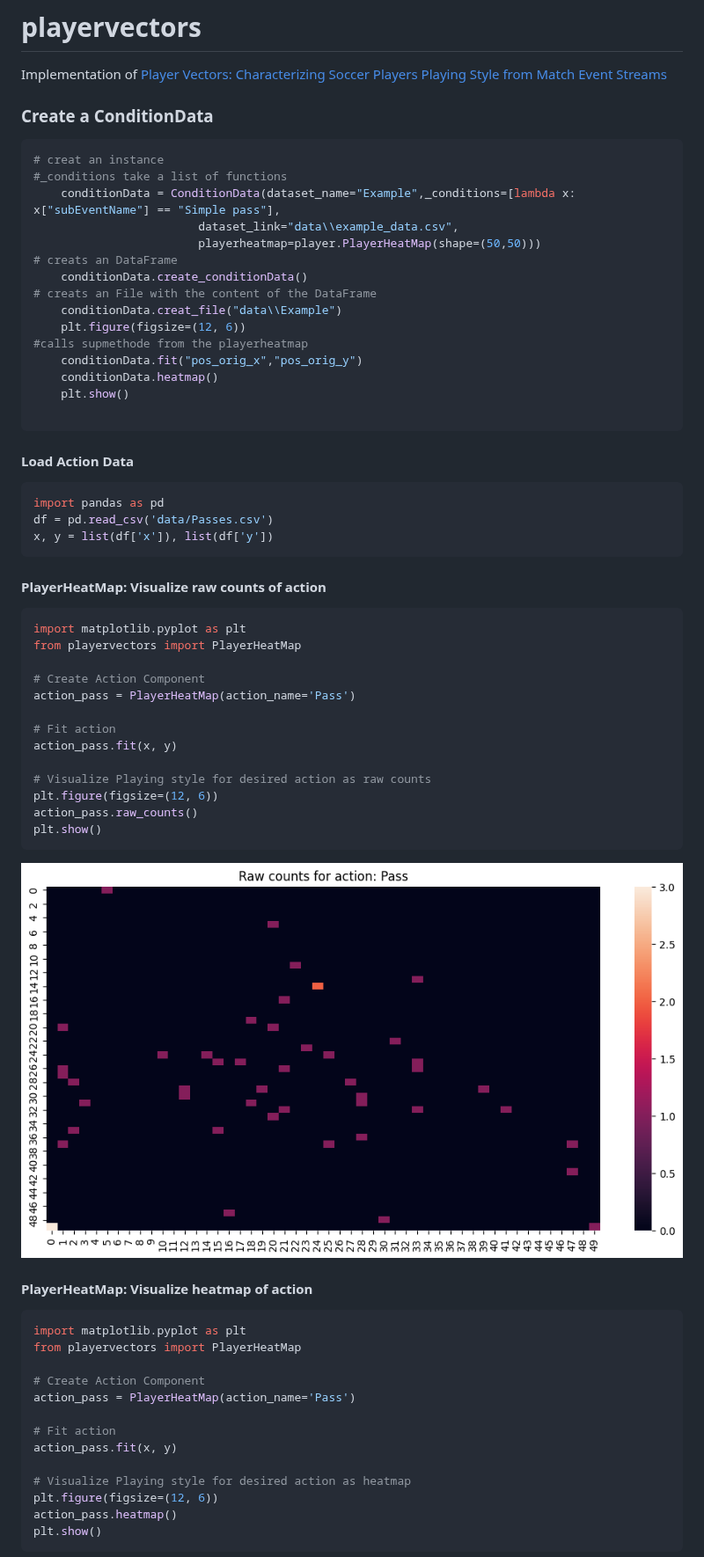
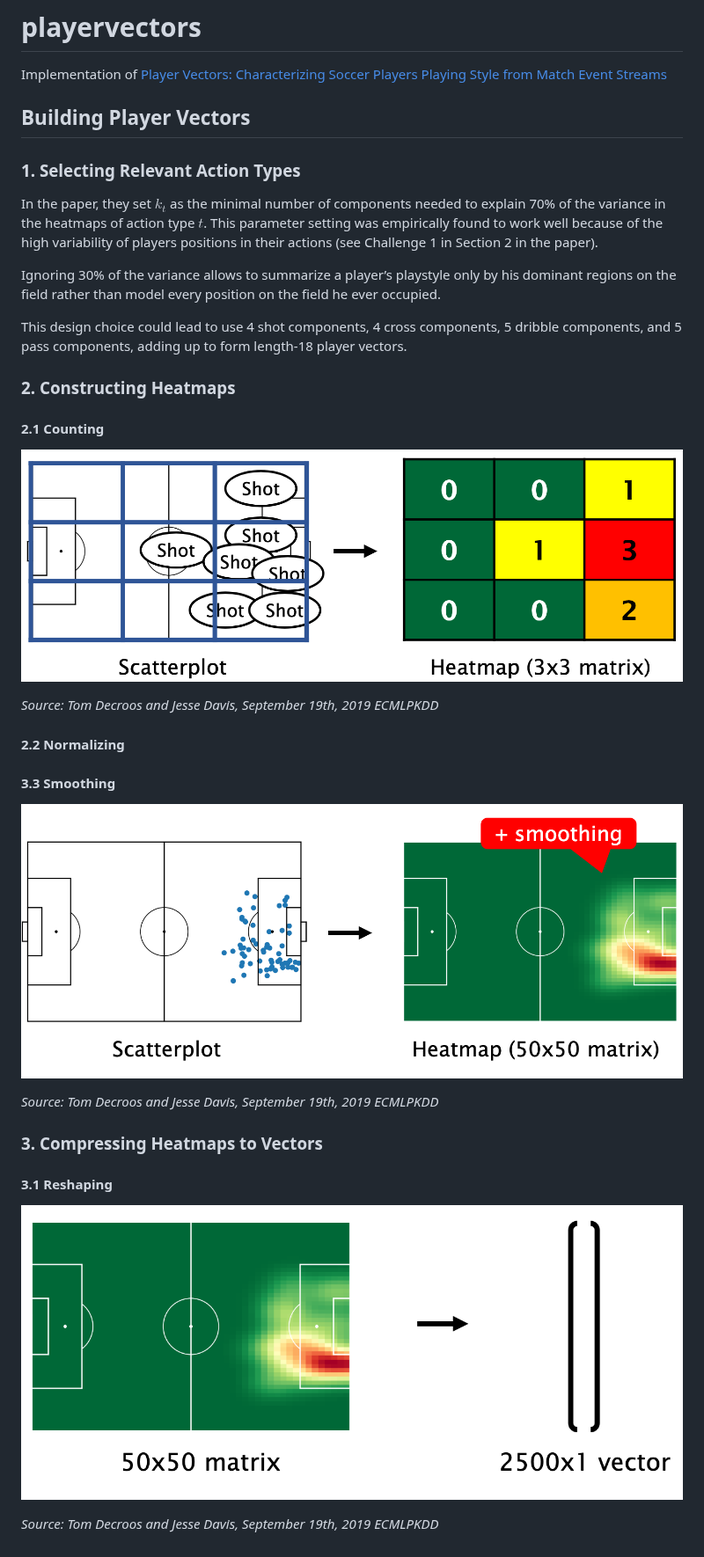
Before and after one commit to raphaelsenn/playervectors, a Markdown page: README.md, the part around one of its changes. Shown at 88% size. GitHub-like rendering; pictures changed too: res/counting.png (added), res/reshaping.png (added), res/smoothing.png (added).

````diff
--- a/README.md
+++ b/README.md
@@ -1,67 +1,45 @@
 # playervectors
 Implementation of [Player Vectors: Characterizing Soccer Players Playing Style from Match Event Streams](https://ecmlpkdd2019.org/downloads/paper/701.pdf)
 
+## Building Player Vectors
 
-### Create a ConditionData
-```python
-# creat an instance
-#_conditions take a list of functions
-    conditionData = ConditionData(dataset_name="Example",_conditions=[lambda x: x["subEventName"] == "Simple pass"],
-                        dataset_link="data\\example_data.csv",
-                        playerheatmap=player.PlayerHeatMap(shape=(50,50)))
-# creats an DataFrame
-    conditionData.create_conditionData()
-# creats an File with the content of the DataFrame
-    conditionData.creat_file("data\\Example")
-    plt.figure(figsize=(12, 6))
-#calls supmethode from the playerheatmap
-    conditionData.fit("pos_orig_x","pos_orig_y")
-    conditionData.heatmap()
-    plt.show()
+### 1. Selecting Relevant Action Types
+In the paper, they set $k_t$ as the minimal number of components needed to explain
+70% of the variance in the heatmaps of action type $t$. This parameter setting
+was empirically found to work well because of the high variability of players
+positions in their actions (see Challenge 1 in Section 2 in the paper).
 
-```
+Ignoring 30% of the variance allows to summarize a player’s playstyle only by his dominant regions
+on the field rather than model every position on the field he ever occupied.
 
-#### Load Action Data
+This design choice could lead to use 4 shot components, 4 cross components, 5 dribble
+components, and 5 pass components, adding up to form length-18 player vectors.
 
-```python
-import pandas as pd
-df = pd.read_csv('data/Passes.csv')
-x, y = list(df['x']), list(df['y'])
-```
-#### PlayerHeatMap: Visualize raw counts of action
+### 2. Constructing Heatmaps
 
-```python
-import matplotlib.pyplot as plt
-from playervectors import PlayerHeatMap
+#### 2.1 Counting
+![image](res/counting.png)
 
-# Create Action Component
-action_pass = PlayerHeatMap(action_name='Pass')
+<p style="font-size: 12px; text-align: center;">
+    <em>Source: Tom Decroos and Jesse Davis, September 19th, 2019 ECMLPKDD</em>
+</p>
 
-# Fit action
-action_pass.fit(x, y)
+#### 2.2 Normalizing
 
-# Visualize Playing style for desired action as raw counts
-plt.figure(figsize=(12, 6))
-action_pass.raw_counts()
-plt.show()
-```
-![image](res/raw_counts_pass.png)
+#### 3.3 Smoothing
+![image](res/smoothing.png)
 
-#### PlayerHeatMap: Visualize heatmap of action
+<p style="font-size: 12px; text-align: center;">
+    <em>Source: Tom Decroos and Jesse Davis, September 19th, 2019 ECMLPKDD</em>
+</p>
 
-```python
-import matplotlib.pyplot as plt
-from playervectors import PlayerHeatMap
 
-# Create Action Component
-action_pass = PlayerHeatMap(action_name='Pass')
+### 3. Compressing Heatmaps to Vectors
 
-# Fit action
-action_pass.fit(x, y)
+#### 3.1 Reshaping
+![image](res/reshaping.png)
 
-# Visualize Playing style for desired action as heatmap
-plt.figure(figsize=(12, 6))
-action_pass.heatmap()
-plt.show()
-```
+<p style="font-size: 12px; text-align: center;">
+    <em>Source: Tom Decroos and Jesse Davis, September 19th, 2019 ECMLPKDD</em>
+</p>
 
````
Also changed, not shown: other parts of README.md (+19 -1 lines), res/nmf.png (added), 1 other file.
